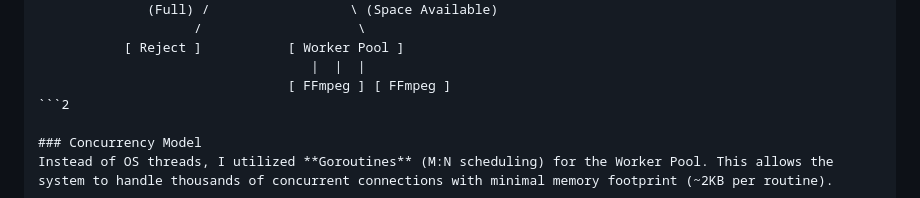
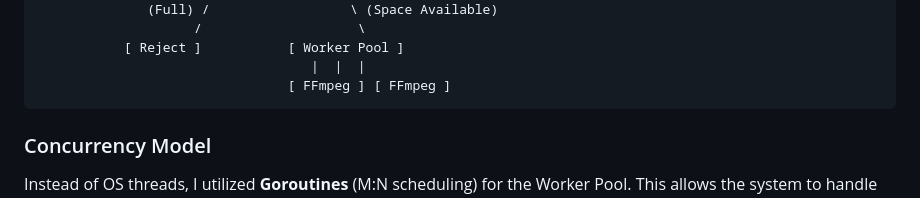
Before and after one commit to Perdit-io/go-grpc-media-upload, a Markdown page: README.md, the part around the change. Drawn GitHub-style.

Commit message:
docs: fixed README.md

````diff
--- a/README.md
+++ b/README.md
@@ -54,7 +54,7 @@ I implemented the rate-limiting logic using a **Non-Blocking Buffered Channel**
            [ Reject ]           [ Worker Pool ]
                                    |  |  |
                                 [ FFmpeg ] [ FFmpeg ]
-```2
+```
 
 ### Concurrency Model
 Instead of OS threads, I utilized **Goroutines** (M:N scheduling) for the Worker Pool. This allows the system to handle thousands of concurrent connections with minimal memory footprint (~2KB per routine).
````
